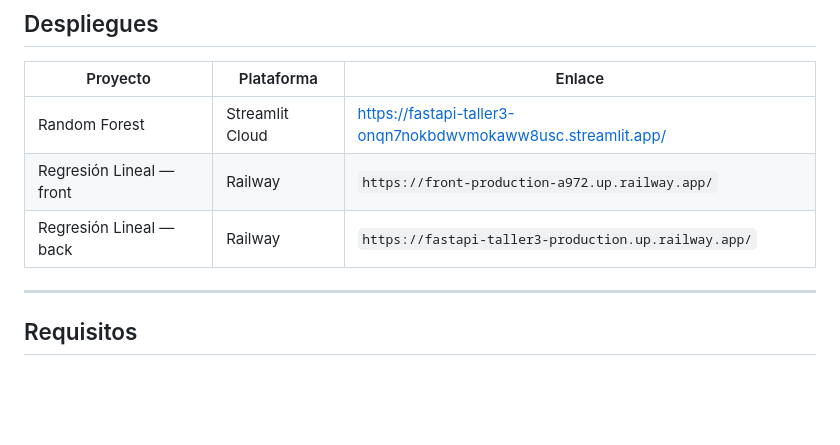
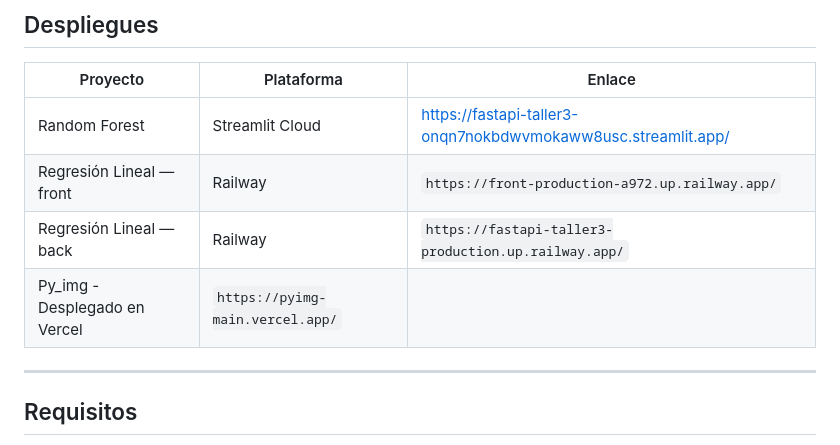
Before and after one commit to juancito-wp/FastApi-taller3, a Markdown page: README.md, the part around the change. Drawn GitHub-style; blank space fills up the shorter version.

Commit message:
chore: Ultima actualizacion del Readme.md general de todo el repositorio

```diff
--- a/README.md
+++ b/README.md
@@ -102,6 +102,7 @@ python manage.py runserver 8001
 | Random Forest | Streamlit Cloud | https://fastapi-taller3-onqn7nokbdwvmokaww8usc.streamlit.app/ |
 | Regresión Lineal — front | Railway | `https://front-production-a972.up.railway.app/` |
 | Regresión Lineal — back | Railway | `https://fastapi-taller3-production.up.railway.app/` |
+| Py_img - Desplegado en Vercel     | `https://pyimg-main.vercel.app/`
 
 ---
 
```
Also changed, not shown: 1 other file.
